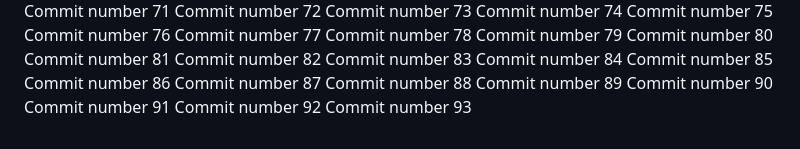
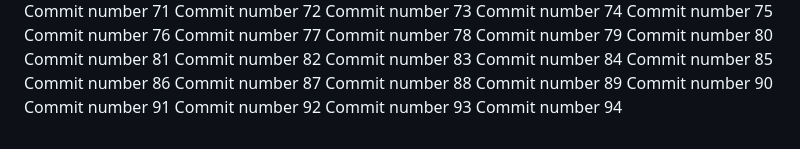
Before and after one commit to abdessattar23/repo-3, a Markdown page: README.md, the part around the change. Rendered like a GitHub page.

Commit message:
new commit looool #94

```diff
--- a/README.md
+++ b/README.md
@@ -194,3 +194,4 @@ Commit number 90
 Commit number 91
 Commit number 92
 Commit number 93
+Commit number 94
```
